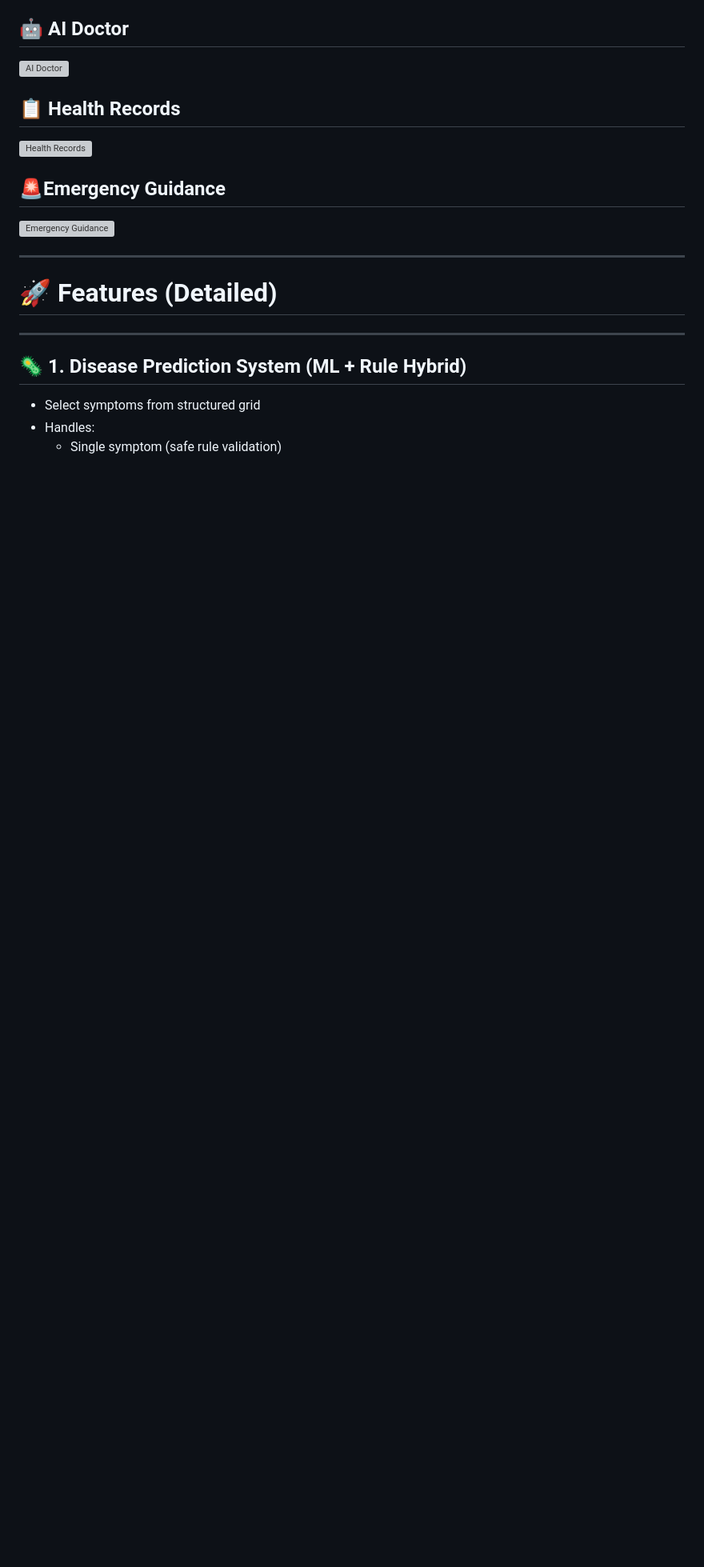
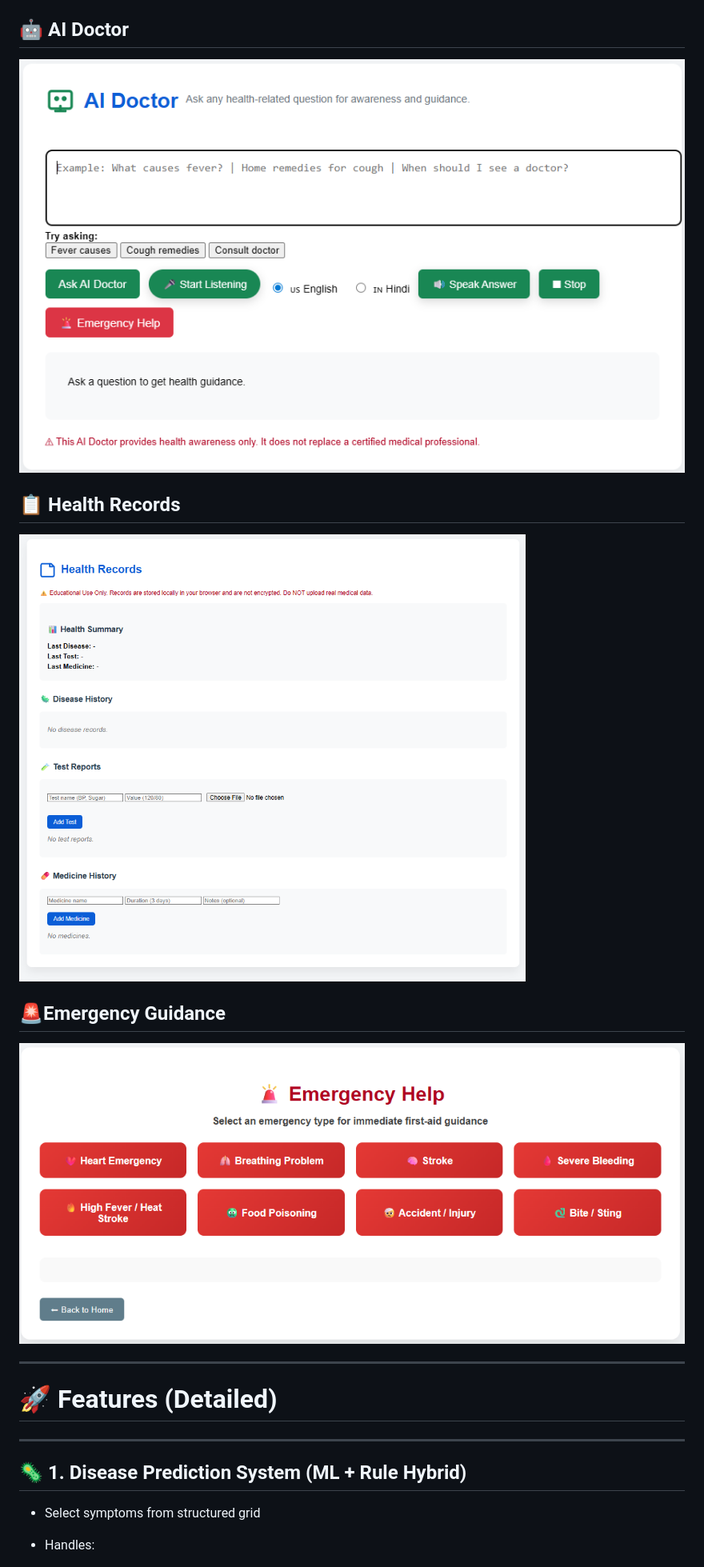
Before and after one commit to Sumit-Sharma4/HealNova-AI-Health-Assistant, a Markdown page: README.md, the part around one of its changes. Shown at 80% size. GitHub-like rendering; blank space fills up the shorter version; grey boxes are pictures that could not be loaded.

```diff
--- a/README.md
+++ b/README.md
@@ -61,12 +65,12 @@ This makes HeaLNova usable even in rural or low-network environments.
 
 ## 🤖 AI Doctor
-![AI Doctor](screenshots/ai-doctor.png)
+![AI Doctor](docs/screenshots/ai-doctor.png)
 
 ## 📋 Health Records
-![Health Records](screenshots/records.png)
+![Health Records](docs/screenshots/records.png)
 
 ## 🚨Emergency Guidance
-![Emergency Guidance](screenshots/emergency.png)
+![Emergency Guidance](docs/screenshots/emergency.png)
 
 ---
 
```
Also changed, not shown: other parts of README.md (+72 -33 lines).
